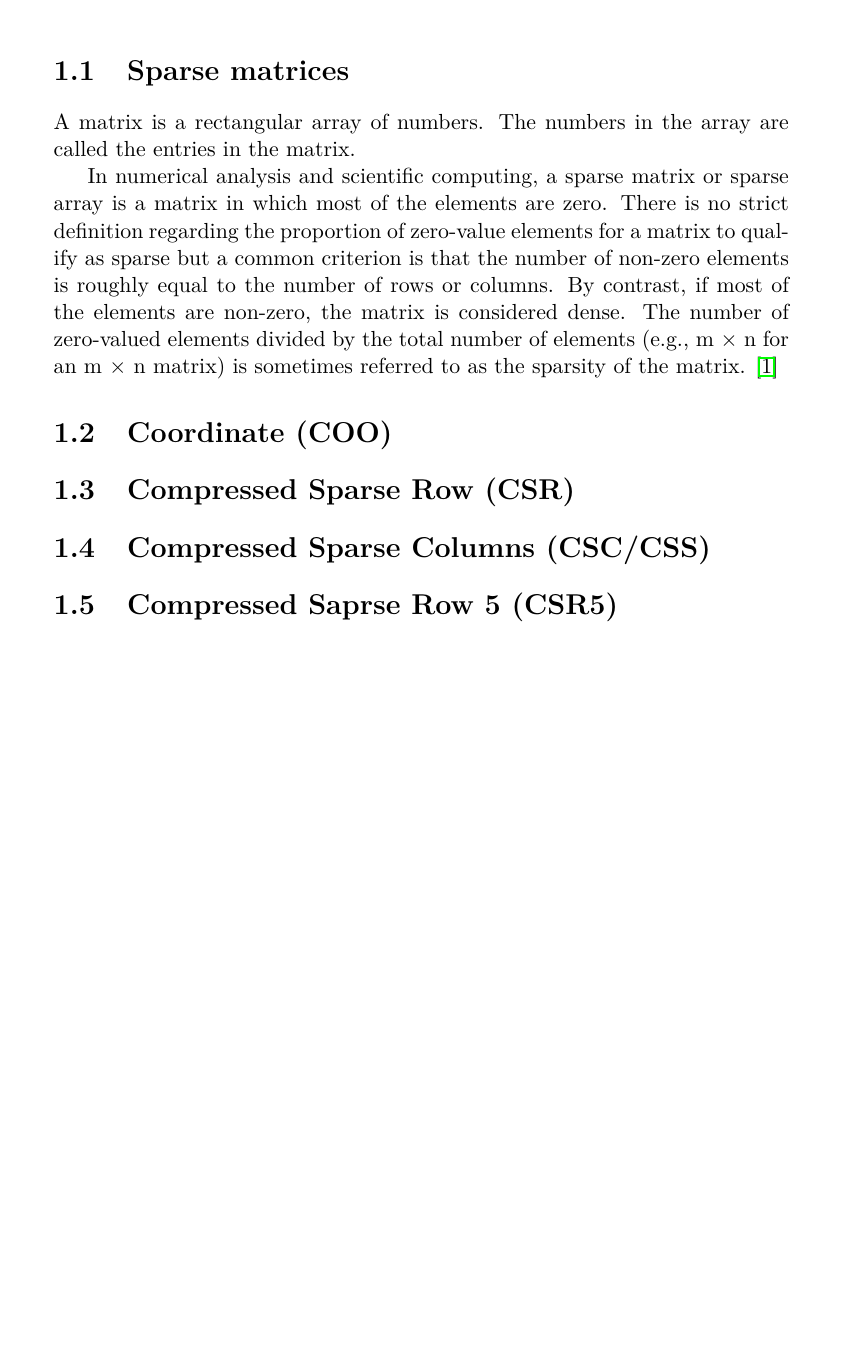
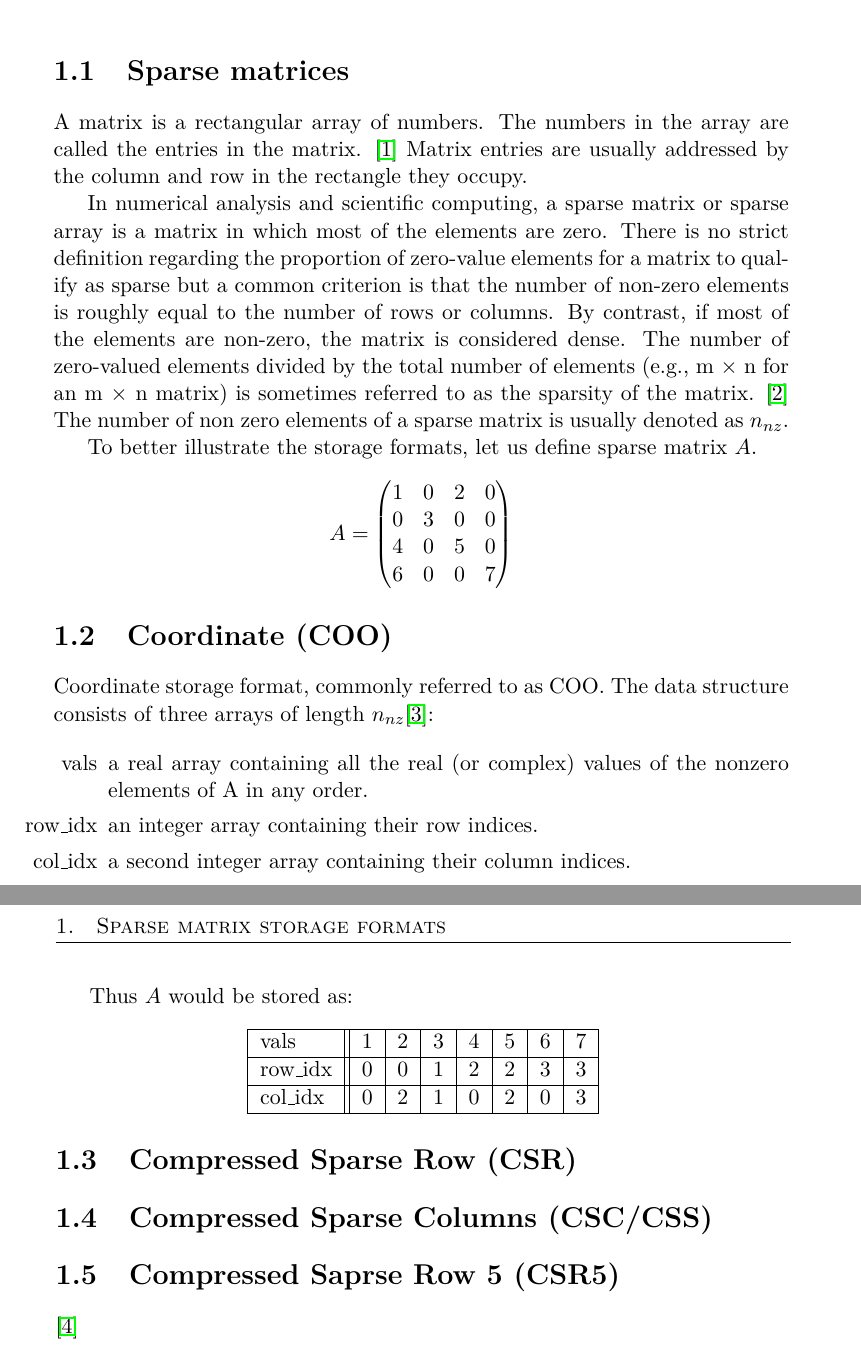
Before and after one commit to rurabori/diploma_research, a LaTeX thesis (docs/paper/thesis.tex): part of page 19 of 33 before the commit and two parts of pages 19 and 20 of 33 after it, the two joined at a grey line, cut so that both start at the same text, the shorter picture padded with empty space. Compiled offline with pdfLaTeX; a LaTeX package or settings file that is missing is left out.

Commit message:
Theory WIP.

```diff
--- a/docs/paper/thesis.tex
+++ b/docs/paper/thesis.tex
@@ -19,6 +19,12 @@
 % \usepackage{amssymb} %additional math symbols
 
 \usepackage{dirtree} %directory tree visualisation
+
+\usepackage{listings}
+\usepackage{amsmath}
+
+% TODO: reenable minted if possible.
+% \usepackage{minted}
 
 % % list of acronyms
 % \usepackage[acronym,nonumberlist,toc,numberedsection=autolabel]{glossaries}
@@ -65,15 +71,58 @@
 \section{Sparse matrices}
 
 A matrix is a rectangular array of numbers. The numbers in the array
-are called the entries in the matrix.
+are called the entries in the matrix. \cite{anton14} Matrix entries are usually addressed
+by the column and row in the rectangle they occupy.
 
-%\cite{anton14}
+In numerical analysis and scientific computing, a sparse matrix or sparse array
+is a matrix in which most of the elements are zero. There is no strict definition
+regarding the proportion of zero-value elements for a matrix to qualify as sparse
+but a common criterion is that the number of non-zero elements is roughly equal
+to the number of rows or columns. By contrast, if most of the elements are non-zero,
+the matrix is considered dense.
+The number of zero-valued elements divided by the total number of elements (e.g., m × n for an m × n matrix) is sometimes referred to as the sparsity of the matrix.
+\cite{efficientSDMM} The number of non zero elements of a sparse matrix is usually denoted
+as $n_{nz}$.
 
-In numerical analysis and scientific computing, a sparse matrix or sparse array is a matrix in which most of the elements are zero. There is no strict definition regarding the proportion of zero-value elements for a matrix to qualify as sparse but a common criterion is that the number of non-zero elements is roughly equal to the number of rows or columns. By contrast, if most of the elements are non-zero, the matrix is considered dense.
-The number of zero-valued elements divided by the total number of elements (e.g., m × n for an m × n matrix) is sometimes referred to as the sparsity of the matrix.
-\cite{efficientSDMM}
+To better illustrate the storage formats, let us define sparse matrix $A$.
+\begin{equation*}
+	A =
+	\begin{pmatrix}
+		1 & 0 & 2 & 0 \\
+		0 & 3 & 0 & 0 \\
+		4 & 0 & 5 & 0 \\
+		6 & 0 & 0 & 7
+	\end{pmatrix}
+\end{equation*}
 
 \section{Coordinate (COO)}
+
+Coordinate storage format, commonly referred to as COO.
+The data structure consists of three arrays of length $n_{nz}$\cite{saad03:IMS}:
+
+% TODO: this may be nicer if formated with minted or something similar.
+\begin{enumerate}
+	\itemsep=0em
+	\item[vals] a real array containing all the real (or complex) values of the nonzero elements of A in any order.
+	\item[row\_idx] an integer array containing their row indices.
+	\item[col\_idx] a second integer array containing their column indices.
+\end{enumerate}
+
+Thus $A$ would be stored as:
+
+\begin{center}
+	\begin{tabular}{ |l||c|c|c|c|c|c|c| }
+		\hline
+		vals     & 1 & 2 & 3 & 4 & 5 & 6 & 7 \\
+		\hline
+		row\_idx & 0 & 0 & 1 & 2 & 2 & 3 & 3 \\
+		\hline
+		col\_idx & 0 & 2 & 1 & 0 & 2 & 0 & 3 \\
+		\hline
+	\end{tabular}
+\end{center}
+
+
 \section{Compressed Sparse Row (CSR)}
 \section{Compressed Sparse Columns (CSC/CSS)}
 \section{Compressed Saprse Row 5 (CSR5)}
```
Also changed, not shown: docs/paper/ref.bib (+25 -0 lines), docs/paper/.latexmkrc, docs/paper/thesis.tex (1 more changed lines), 1 other file.
